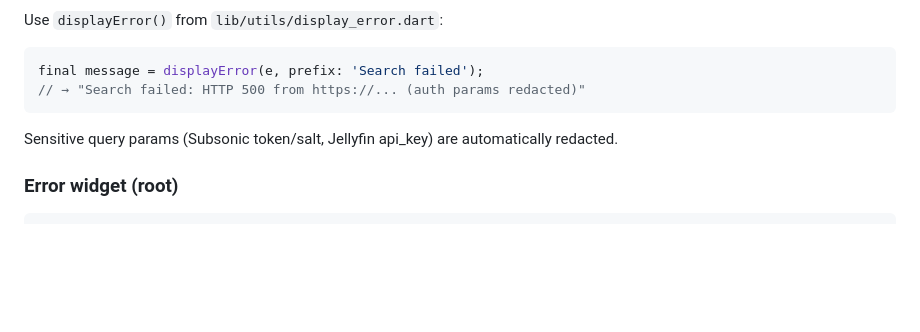
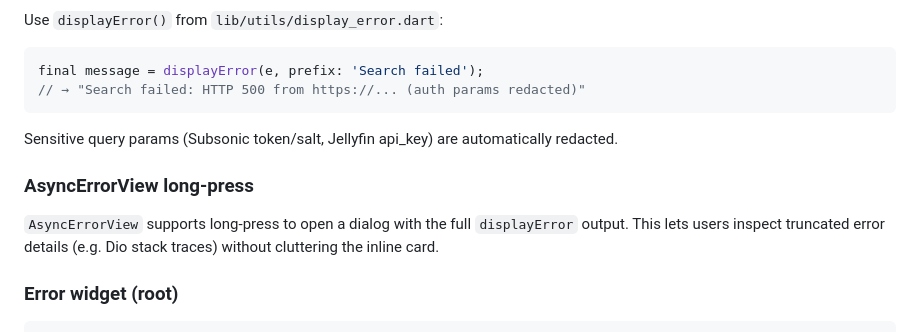
Before and after one commit to LanSynergy/mobile-app, a Markdown page: CODE_STYLE.md, the part around the change. Rendered like a GitHub page; blank space fills up the shorter version.

````diff
--- a/CODE_STYLE.md
+++ b/CODE_STYLE.md
@@ -175,6 +175,9 @@ final message = displayError(e, prefix: 'Search failed');
 ```
 Sensitive query params (Subsonic token/salt, Jellyfin api_key) are automatically redacted.
 
+### AsyncErrorView long-press
+`AsyncErrorView` supports long-press to open a dialog with the full `displayError` output. This lets users inspect truncated error details (e.g. Dio stack traces) without cluttering the inline card.
+
 ### Error widget (root)
 ```dart
 ErrorWidget.builder = (details) => _RootErrorWidget(details: details);
````
Also changed, not shown: ARCHITECTURE.md (+1 -1 lines), CLAUDE.md (+1 -1 lines).
